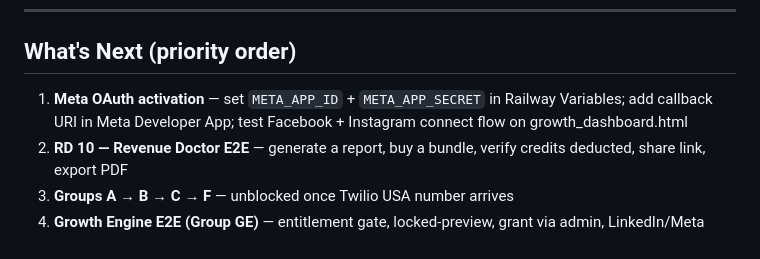
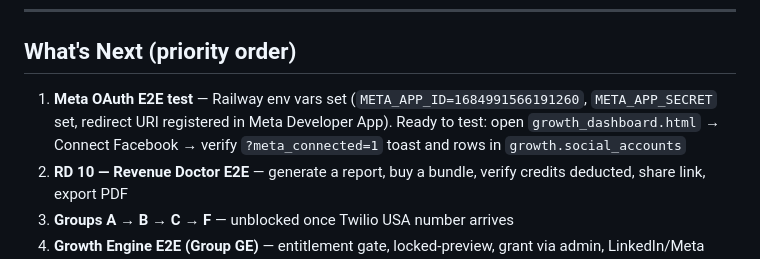
Before and after one commit to MrAnuragRaj/get-sales-closer, a Markdown page: CLAUDE.md, the part around the change. GitHub-like rendering.

Commit message:
docs: update CLAUDE.md — Meta OAuth ready to test (Railway vars set)
Co-Authored-By: Claude Sonnet 4.6 <noreply@anthropic.com>

```diff
--- a/CLAUDE.md
+++ b/CLAUDE.md
@@ -341,7 +341,7 @@ All phases shipped and live at https://www.getsalescloser.com:
 
 ## What's Next (priority order)
 
-1. **Meta OAuth activation** — set `META_APP_ID` + `META_APP_SECRET` in Railway Variables; add callback URI in Meta Developer App; test Facebook + Instagram connect flow on growth_dashboard.html
+1. **Meta OAuth E2E test** — Railway env vars set (`META_APP_ID=1684991566191260`, `META_APP_SECRET` set, redirect URI registered in Meta Developer App). Ready to test: open `growth_dashboard.html` → Connect Facebook → verify `?meta_connected=1` toast and rows in `growth.social_accounts`
 2. **RD 10 — Revenue Doctor E2E** — generate a report, buy a bundle, verify credits deducted, share link, export PDF
 3. **Groups A → B → C → F** — unblocked once Twilio USA number arrives
 4. **Growth Engine E2E (Group GE)** — entitlement gate, locked-preview, grant via admin, LinkedIn/Meta OAuth connect, verify dashboard populates
```
